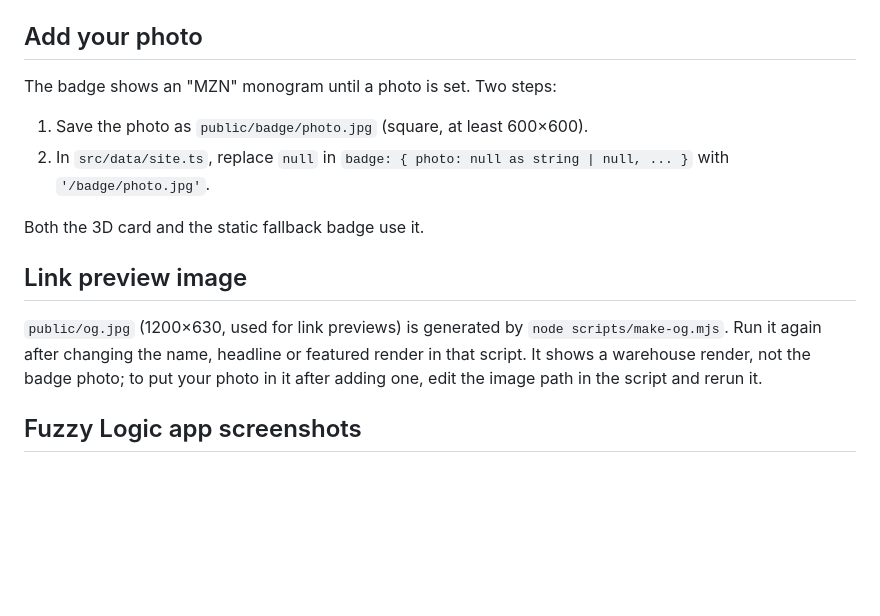
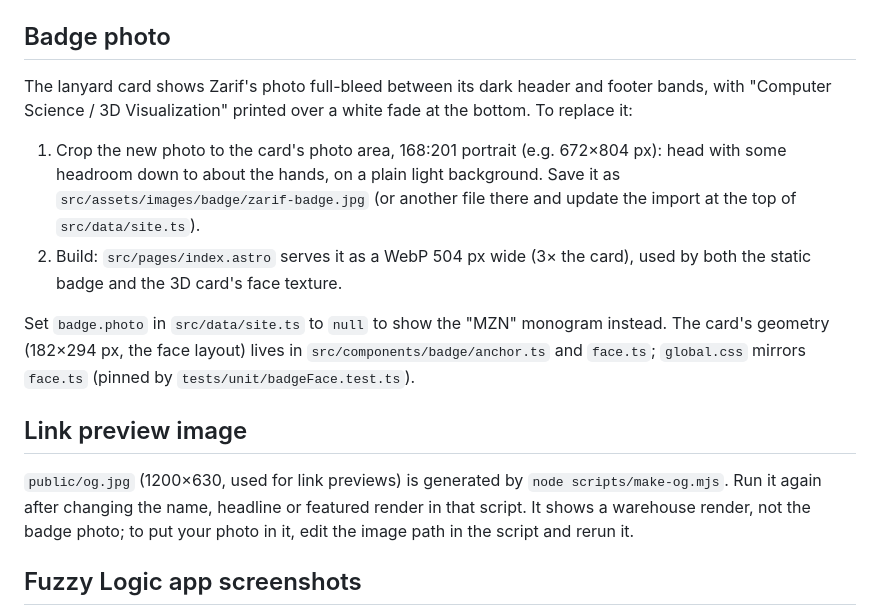
Before and after one commit to ZarifNoan/PersonalPortfolio, a Markdown page: README.md, the part around the change. GitHub-like rendering; blank space fills up the shorter version.

Commit message:
docs: badge photo setup and the 182px card face
README "Badge photo" replaces "Add your photo" (crop shape, file
location, null for the monogram, where the geometry lives); the design
spec describes the new card face and photo location.

Co-Authored-By: Claude Opus 5.5 (1M context) <noreply@anthropic.com>

```diff
--- a/README.md
+++ b/README.md
@@ -68,17 +68,23 @@ one subject (e.g. two different booth designs), tag each image's `group` with a
 renders sharing a group become their own captioned mosaic section on the detail page; without `group`, every project
 renders one plain mosaic as before.
 
-## Add your photo
-The badge shows an "MZN" monogram until a photo is set. Two steps:
-1. Save the photo as `public/badge/photo.jpg` (square, at least 600×600).
-2. In `src/data/site.ts`, replace `null` in `badge: { photo: null as string | null, ... }` with `'/badge/photo.jpg'`.
+## Badge photo
+The lanyard card shows Zarif's photo full-bleed between its dark header and footer bands, with "Computer Science /
+3D Visualization" printed over a white fade at the bottom. To replace it:
+1. Crop the new photo to the card's photo area, 168:201 portrait (e.g. 672×804 px): head with some headroom down to
+   about the hands, on a plain light background. Save it as `src/assets/images/badge/zarif-badge.jpg` (or another
+   file there and update the import at the top of `src/data/site.ts`).
+2. Build: `src/pages/index.astro` serves it as a WebP 504 px wide (3× the card), used by both the static badge and
+   the 3D card's face texture.
 
-Both the 3D card and the static fallback badge use it.
+Set `badge.photo` in `src/data/site.ts` to `null` to show the "MZN" monogram instead. The card's geometry (182×294 px,
+the face layout) lives in `src/components/badge/anchor.ts` and `face.ts`; `global.css` mirrors `face.ts` (pinned by
+`tests/unit/badgeFace.test.ts`).
 
 ## Link preview image
 `public/og.jpg` (1200×630, used for link previews) is generated by `node scripts/make-og.mjs`. Run it again after
 changing the name, headline or featured render in that script. It shows a warehouse render, not the badge photo; to
-put your photo in it after adding one, edit the image path in the script and rerun it.
+put your photo in it, edit the image path in the script and rerun it.
 
 ## Fuzzy Logic app screenshots
 The Fuzzy Logic gallery shows the real Tkinter desktop app. `scripts/capture-fuzzy-app.py` (Windows) imports the app
```
Also changed, not shown: 1 other file.
